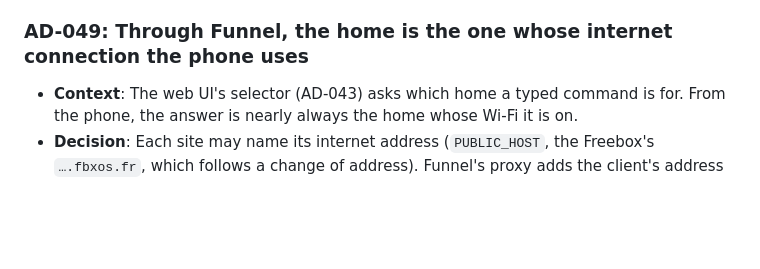
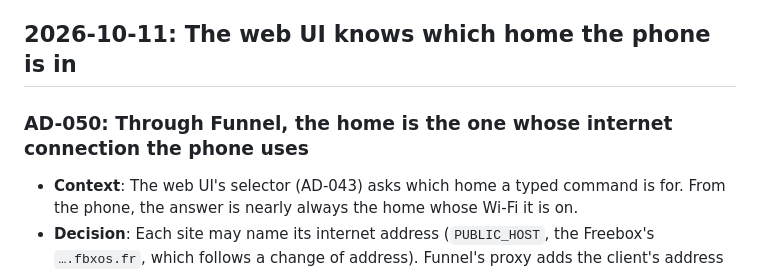
Before and after one commit to isc/voice-assistant, a Markdown page: DECISIONS.md, the part around the change. Drawn GitHub-style; blank space fills up the shorter version.

Commit message:
DECISIONS: the home-from-address entry is AD-050, AD-049 was taken meanwhile
Co-Authored-By: Claude Opus 5.5 <noreply@anthropic.com>

```diff
--- a/DECISIONS.md
+++ b/DECISIONS.md
@@ -331,7 +331,9 @@ This document tracks all architecture and technology decisions made for this pro
 - **Decision**: at the satellite's START (wake word or follow-up), one template call lists the site's media players that are playing, with their volume (a satellite's own excluded by its device model), and each goes down to a fifth of it (0.42 → 0.08). They go back up when the recording ends, whichever way it ends, shutdown included, while STT and the LLM run; the media and music tools wait for it: « monte le son » then starts from the real volume, not the lowered one, and a volume command is never overwritten by the restore. Lowering and restoring take turns under one lock, and a lowering finds nothing to do while the speakers are still down, else it would keep the lowered volume as the one to restore.
 - **Trade-off**: every playing speaker of the site, not only the satellite's room's: the satellite moves between Paris and Charras, and neither Home Assistant knows where it stands at the other. A speaker in another room dips for the few seconds of a request. The reply plays with the music back up. A speaker turned up or down by hand during the request gets its old volume back.
 
-### AD-049: Through Funnel, the home is the one whose internet connection the phone uses
+## 2026-10-11: The web UI knows which home the phone is in
+
+### AD-050: Through Funnel, the home is the one whose internet connection the phone uses
 - **Context**: The web UI's selector (AD-043) asks which home a typed command is for. From the phone, the answer is nearly always the home whose Wi-Fi it is on.
 - **Decision**: Each site may name its internet address (`PUBLIC_HOST`, the Freebox's `….fbxos.fr`, which follows a change of address). Funnel's proxy adds the client's address last in `X-Forwarded-For`; a request without a `"site"` from that home's IPv4, or from its IPv6 /64 (each device has its own address there), serves that home. `api/sites` tells the page, which then hides the selector and shows the home's name in its header. On mobile data, elsewhere, or on the tailnet (no proxy, no public address), the selector stays. A site named in the request still wins.
 - **Trade-off**: A Wi-Fi network behind another router, or a home whose box changes its IPv6 prefix without its DNS name following, falls back to the selector; nothing is sent to the wrong home. A DNS lookup per typed command and per page load, both through the system resolver's cache.
```
